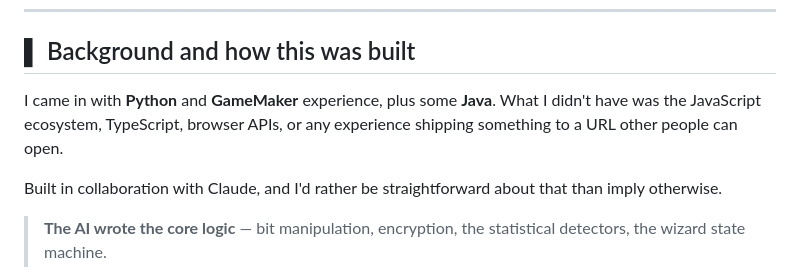
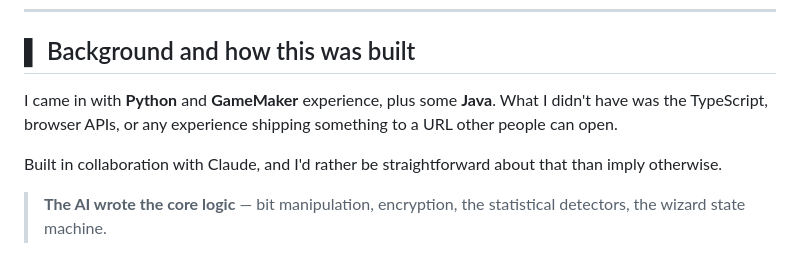
Before and after one commit to DainDais/Steganography_Tool, a Markdown page: readme.md, the part around the change. Rendered like a GitHub page.

Commit message:
Remove redundancy in background section of README

```diff
--- a/readme.md
+++ b/readme.md
@@ -78,8 +78,7 @@ library.
 ## ▌ Background and how this was built
 
 I came in with **Python** and **GameMaker** experience, plus some **Java**.
-What I didn't have was the JavaScript ecosystem, TypeScript, browser
-APIs, or any experience shipping something to a URL other people can open.
+What I didn't have was the TypeScript, browser APIs, or any experience shipping something to a URL other people can open.
 
 Built in collaboration with Claude, and I'd rather be straightforward about
 that than imply otherwise.
```
